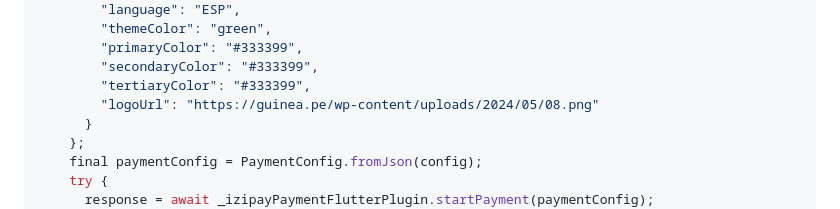
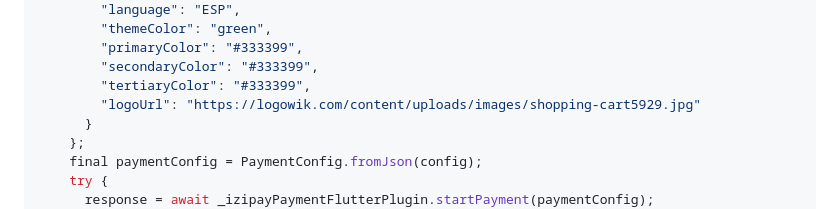
Before and after one commit to carlinsk8/izipay_payment, a Markdown page: README.md, the part around the change. Rendered like a GitHub page.

Commit message:
change logoUrl

```diff
--- a/README.md
+++ b/README.md
@@ -138,7 +138,7 @@ Future<void> initPaymentIzipay() async {
         "primaryColor": "#333399",
         "secondaryColor": "#333399",
         "tertiaryColor": "#333399",
-        "logoUrl": "https://guinea.pe/wp-content/uploads/2024/05/08.png"
+        "logoUrl": "https://logowik.com/content/uploads/images/shopping-cart5929.jpg"
       }
     };
     final paymentConfig = PaymentConfig.fromJson(config);
```
